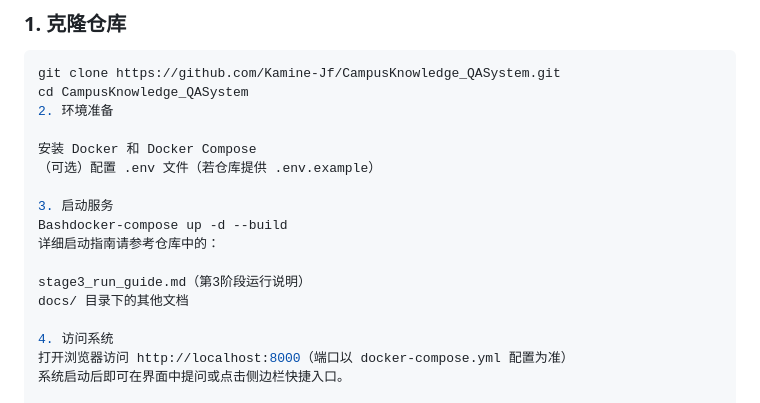
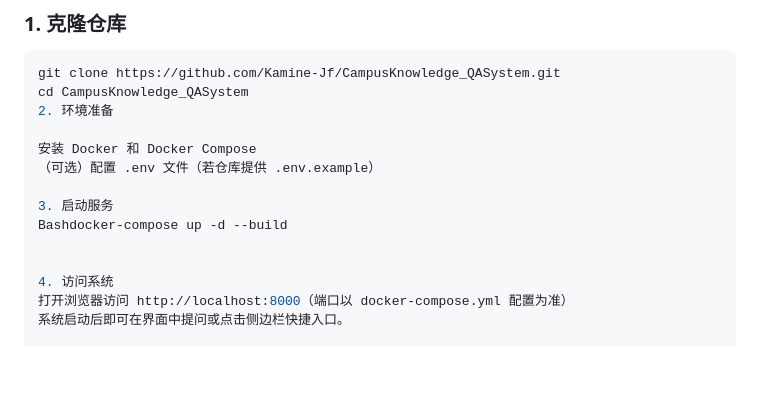
Before and after one commit to Kamine-Jf/CampusKnowledge_QASystem, a Markdown page: README.md, the part around the change. GitHub-like rendering; blank space fills up the shorter version.

Commit message:
Update README to simplify startup instructions
Removed references to detailed startup guides in README.

```diff
--- a/README.md
+++ b/README.md
@@ -50,10 +50,7 @@ cd CampusKnowledge_QASystem
 
 3. 启动服务
 Bashdocker-compose up -d --build
-详细启动指南请参考仓库中的：
 
-stage3_run_guide.md（第3阶段运行说明）
-docs/ 目录下的其他文档
 
 4. 访问系统
 打开浏览器访问 http://localhost:8000（端口以 docker-compose.yml 配置为准）
```
